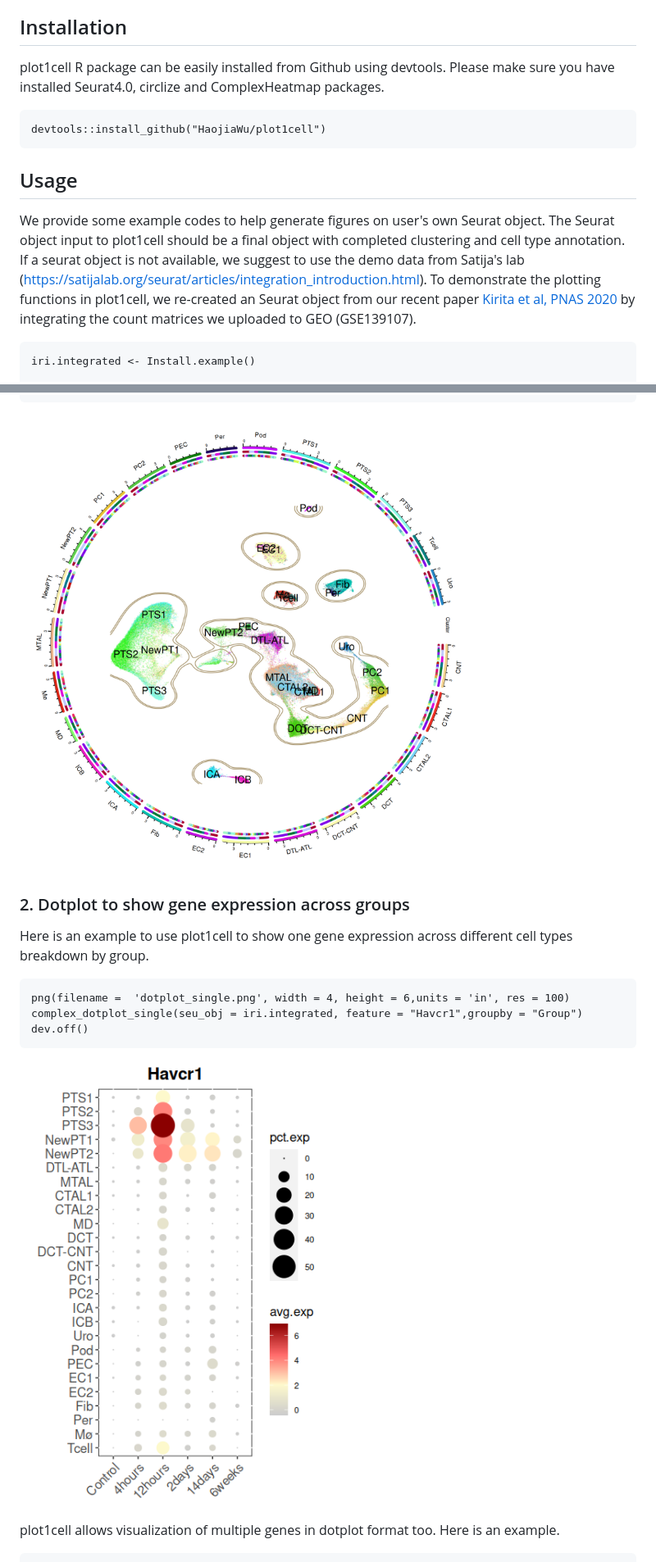
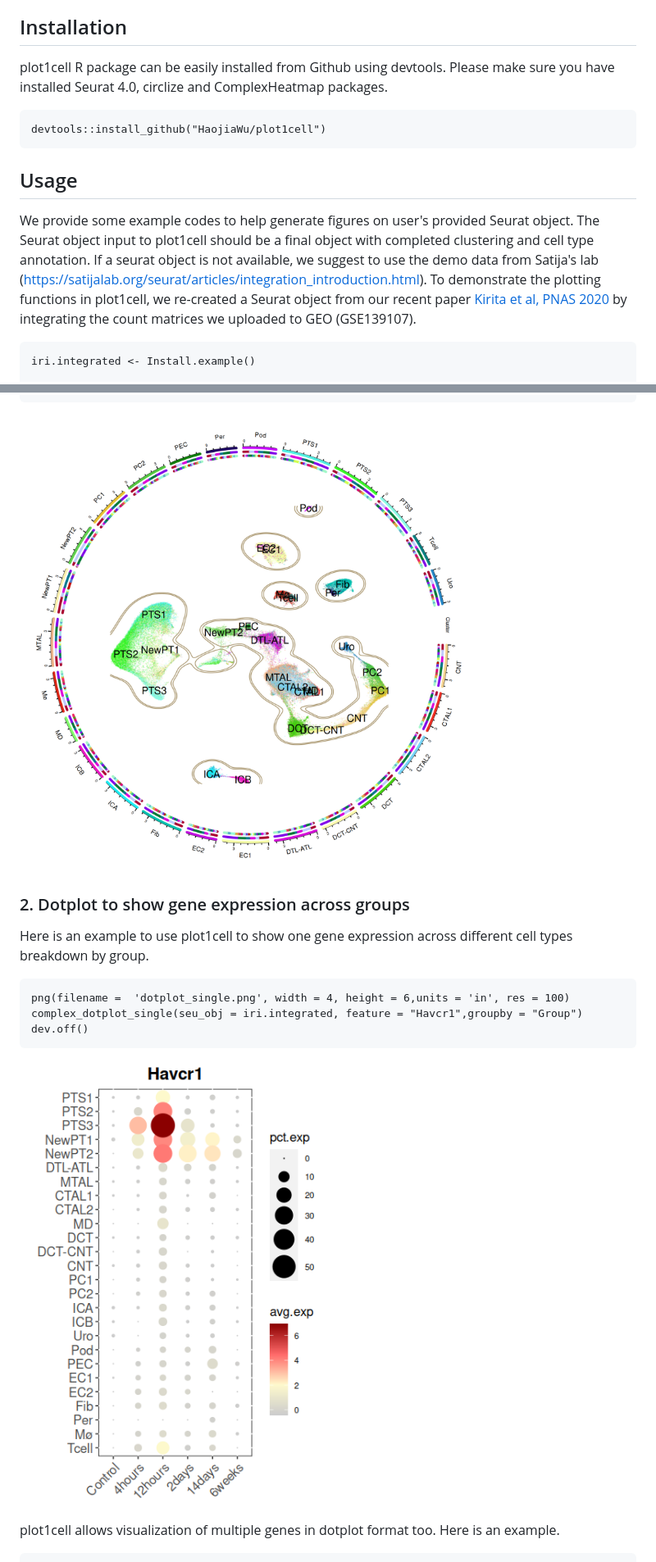
Before and after one commit to HaojiaWu/plot1cell, a Markdown page: README.md, 2 parts joined by grey strips. Shown at 82% size. GitHub-like rendering.

````diff
--- a/README.md
+++ b/README.md
@@ -3,13 +3,13 @@
 This package allows users to visualize the single cell data on the R objects or output files generated by the popular tools such as Seurat. It is currently under active development.
 
 ## Installation
-plot1cell R package can be easily installed from Github using devtools. Please make sure you have installed Seurat4.0, circlize and ComplexHeatmap packages.
+plot1cell R package can be easily installed from Github using devtools. Please make sure you have installed Seurat 4.0, circlize and ComplexHeatmap packages.
 ```
 devtools::install_github("HaojiaWu/plot1cell")
 ```
 
 ## Usage
-We provide some example codes to help generate figures on user's own Seurat object. The Seurat object input to plot1cell should be a final object with completed clustering and cell type annotation. If a seurat object is not available, we suggest to use the demo data from Satija's lab (https://satijalab.org/seurat/articles/integration_introduction.html). To demonstrate the plotting functions in plot1cell, we re-created an Seurat object from our recent paper <a href="https://www.pnas.org/doi/10.1073/pnas.2005477117">Kirita et al, PNAS 2020</a> by integrating the count matrices we uploaded to GEO (GSE139107).
+We provide some example codes to help generate figures on user's provided Seurat object. The Seurat object input to plot1cell should be a final object with completed clustering and cell type annotation. If a seurat object is not available, we suggest to use the demo data from Satija's lab (https://satijalab.org/seurat/articles/integration_introduction.html). To demonstrate the plotting functions in plot1cell, we re-created a Seurat object from our recent paper <a href="https://www.pnas.org/doi/10.1073/pnas.2005477117">Kirita et al, PNAS 2020</a> by integrating the count matrices we uploaded to GEO (GSE139107).
 ```
 iri.integrated <- Install.example()
 
@@ -38,7 +38,7 @@ add_track(circ_data, group = "Group", colors = group_colors) ## can change the m
 add_track(circ_data, group = "orig.ident",colors = rep_colors) ## can change the meta data on your data
 dev.off()
 ```
-![alt text](https://github.com/HaojiaWu/Plot1cell/blob/master/circlize_plot.png) <br />
+![alt text](https://github.com/HaojiaWu/Plot1cell/blob/master/data/circlize_plot.png) <br />
 
 ### 2. Dotplot to show gene expression across groups
 Here is an example to use plot1cell to show one gene expression across different cell types breakdown by group.
@@ -47,7 +47,7 @@ png(filename =  'dotplot_single.png', width = 4, height = 6,units = 'in', res =
 complex_dotplot_single(seu_obj = iri.integrated, feature = "Havcr1",groupby = "Group")
 dev.off()
 ```
-![alt text](https://github.com/HaojiaWu/Plot1cell/blob/master/dotplot_single.png) <br />
+![alt text](https://github.com/HaojiaWu/Plot1cell/blob/master/data/dotplot_single.png) <br />
 plot1cell allows visualization of multiple genes in dotplot format too. Here is an example.
 ```
 png(filename =  'dotplot_multiple.png', width = 10, height = 4,units = 'in', res = 300)
````
Also changed, not shown: other parts of README.md (+11 -3 lines), data/circlize_plot.png (renamed from circlize_plot.png), data/dotplot_multiple.png (renamed from dotplot_multiple.png), data/dotplot_single.png (renamed from dotplot_single.png), data/geneplot_umap.png (added), data/vlnplot_multiple.png (renamed from vlnplot_multiple.png), data/vlnplot_single.png (renamed from vlnplot_single.png), 1 other file.
